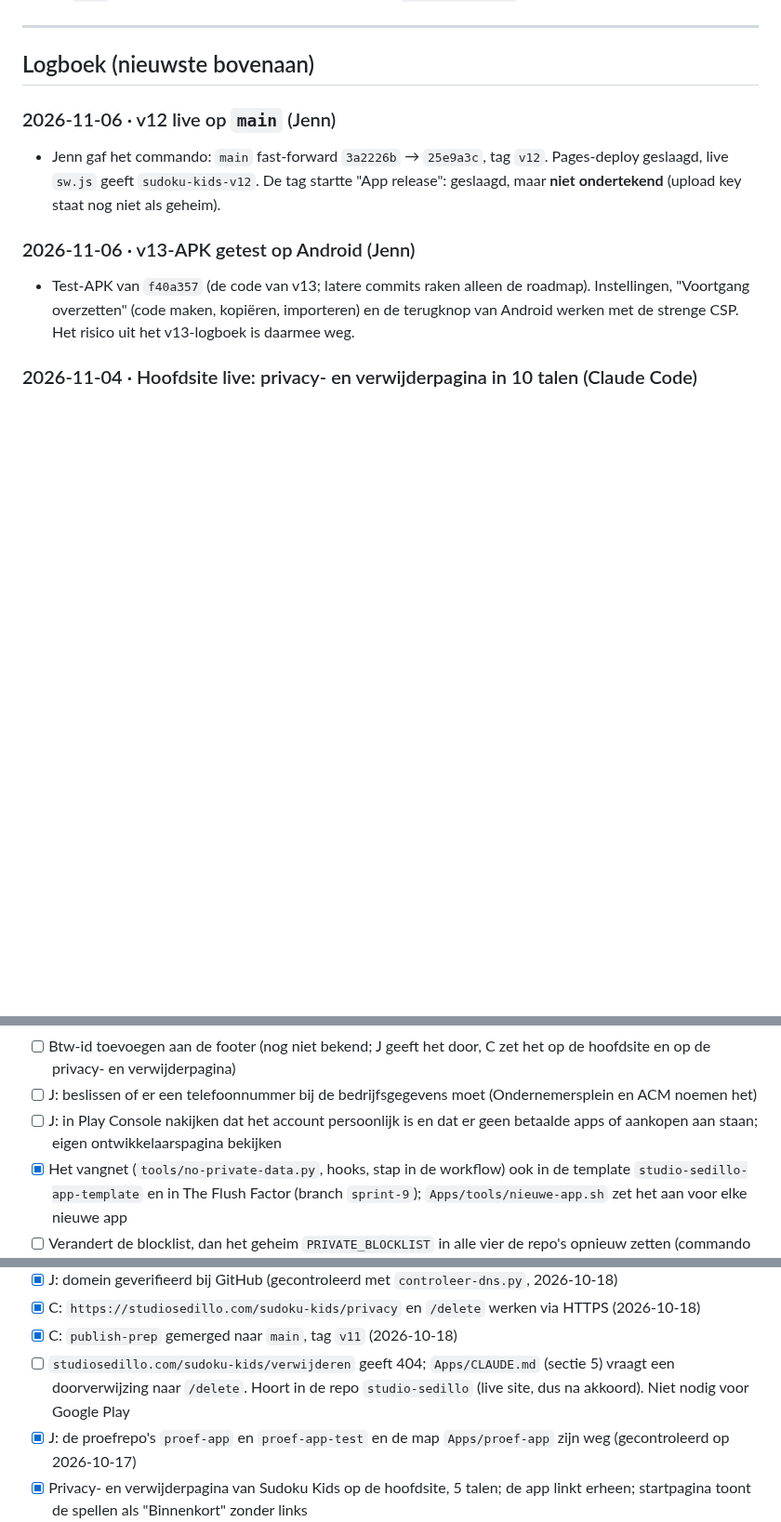
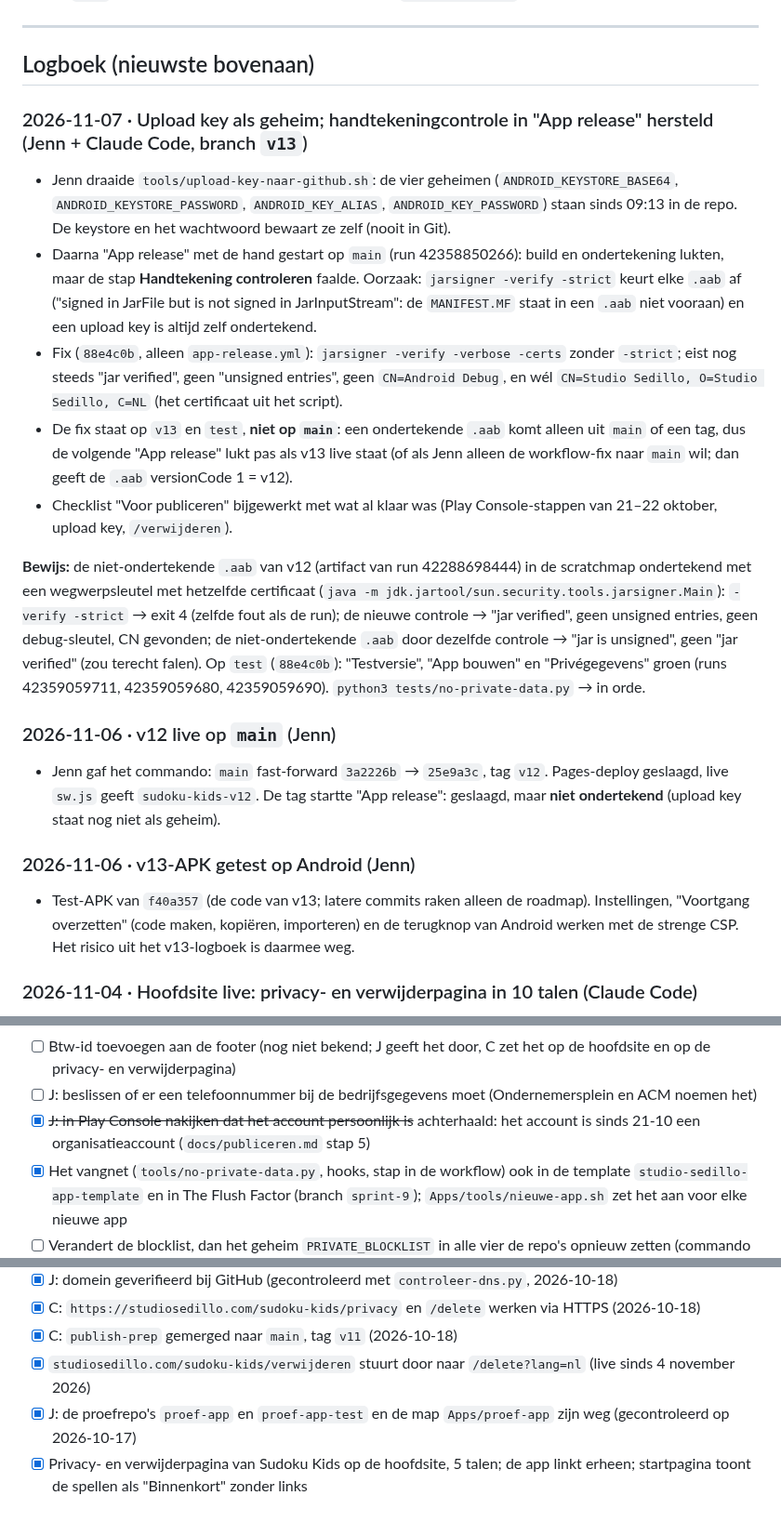
Before and after one commit to jmldewaal-sedillo/sudoku-kids, a Markdown page: ROADMAP.md, 3 parts joined by grey strips. Shown at 93% size. Drawn GitHub-style; blank space fills up the shorter version.

```diff
--- a/ROADMAP.md
+++ b/ROADMAP.md
@@ -44,6 +44,15 @@
 ---
 
 ## Logboek (nieuwste bovenaan)
+
+### 2026-11-07 · Upload key als geheim; handtekeningcontrole in "App release" hersteld (Jenn + Claude Code, branch `v13`)
+- Jenn draaide `tools/upload-key-naar-github.sh`: de vier geheimen (`ANDROID_KEYSTORE_BASE64`, `ANDROID_KEYSTORE_PASSWORD`, `ANDROID_KEY_ALIAS`, `ANDROID_KEY_PASSWORD`) staan sinds 09:13 in de repo. De keystore en het wachtwoord bewaart ze zelf (nooit in Git).
+- Daarna "App release" met de hand gestart op `main` (run 42358850266): build en ondertekening lukten, maar de stap **Handtekening controleren** faalde. Oorzaak: `jarsigner -verify -strict` keurt elke `.aab` af ("signed in JarFile but is not signed in JarInputStream": de `MANIFEST.MF` staat in een `.aab` niet vooraan) en een upload key is altijd zelf ondertekend.
+- Fix (`88e4c0b`, alleen `app-release.yml`): `jarsigner -verify -verbose -certs` zonder `-strict`; eist nog steeds "jar verified", geen "unsigned entries", geen `CN=Android Debug`, en wél `CN=Studio Sedillo, O=Studio Sedillo, C=NL` (het certificaat uit het script).
+- De fix staat op `v13` en `test`, **niet op `main`**: een ondertekende `.aab` komt alleen uit `main` of een tag, dus de volgende "App release" lukt pas als v13 live staat (of als Jenn alleen de workflow-fix naar `main` wil; dan geeft de `.aab` versionCode 1 = v12).
+- Checklist "Voor publiceren" bijgewerkt met wat al klaar was (Play Console-stappen van 21–22 oktober, upload key, `/verwijderen`).
+
+**Bewijs:** de niet-ondertekende `.aab` van v12 (artifact van run 42288698444) in de scratchmap ondertekend met een wegwerpsleutel met hetzelfde certificaat (`java -m jdk.jartool/sun.security.tools.jarsigner.Main`): `-verify -strict` → exit 4 (zelfde fout als de run); de nieuwe controle → "jar verified", geen unsigned entries, geen debug-sleutel, CN gevonden; de niet-ondertekende `.aab` door dezelfde controle → "jar is unsigned", geen "jar verified" (zou terecht falen). Op `test` (`88e4c0b`): "Testversie", "App bouwen" en "Privégegevens" groen (runs 42359059711, 42359059680, 42359059690). `python3 tests/no-private-data.py` → in orde.
 
 ### 2026-11-06 · v12 live op `main` (Jenn)
 - Jenn gaf het commando: `main` fast-forward `3a2226b` → `25e9a3c`, tag `v12`. Pages-deploy geslaagd, live `sw.js` geeft `sudoku-kids-v12`. De tag startte "App release": geslaagd, maar **niet ondertekend** (upload key staat nog niet als geheim).
@@ -507,7 +516,7 @@ Volgorde en uitleg: `docs/publiceren.md` ("Wat Jenn zelf moet doen"). J = Jenn,
 - [ ] J: Testers verzamelen voor de gesloten test (12 personen, 14 dagen)
 - [ ] Btw-id toevoegen aan de footer (nog niet bekend; J geeft het door, C zet het op de hoofdsite en op de privacy- en verwijderpagina)
 - [ ] J: beslissen of er een telefoonnummer bij de bedrijfsgegevens moet (Ondernemersplein en ACM noemen het)
-- [ ] J: in Play Console nakijken dat het account persoonlijk is en dat er geen betaalde apps of aankopen aan staan; eigen ontwikkelaarspagina bekijken
+- [x] ~~J: in Play Console nakijken dat het account persoonlijk is~~ achterhaald: het account is sinds 21-10 een organisatieaccount (`docs/publiceren.md` stap 5)
 - [x] Het vangnet (`tools/no-private-data.py`, hooks, stap in de workflow) ook in de template `studio-sedillo-app-template` en in The Flush Factor (branch `sprint-9`); `Apps/tools/nieuwe-app.sh` zet het aan voor elke nieuwe app
 - [ ] Verandert de blocklist, dan het geheim `PRIVATE_BLOCKLIST` in alle vier de repo's opnieuw zetten (commando in `docs/bedrijf.md`)
 
@@ -518,7 +527,7 @@ Volgorde en uitleg: `docs/publiceren.md` ("Wat Jenn zelf moet doen"). J = Jenn,
 - [x] J: domein geverifieerd bij GitHub (gecontroleerd met `controleer-dns.py`, 2026-10-18)
 - [x] C: `https://studiosedillo.com/sudoku-kids/privacy` en `/delete` werken via HTTPS (2026-10-18)
 - [x] C: `publish-prep` gemerged naar `main`, tag `v11` (2026-10-18)
-- [ ] `studiosedillo.com/sudoku-kids/verwijderen` geeft 404; `Apps/CLAUDE.md` (sectie 5) vraagt een doorverwijzing naar `/delete`. Hoort in de repo `studio-sedillo` (live site, dus na akkoord). Niet nodig voor Google Play
+- [x] `studiosedillo.com/sudoku-kids/verwijderen` stuurt door naar `/delete?lang=nl` (live sinds 4 november 2026)
 - [x] J: de proefrepo's `proef-app` en `proef-app-test` en de map `Apps/proef-app` zijn weg (gecontroleerd op 2026-10-17)
 - [x] Privacy- en verwijderpagina van Sudoku Kids op de hoofdsite, 5 talen; de app linkt erheen; startpagina toont de spellen als "Binnenkort" zonder links
 - [x] Eigen domeinen van `proef-app` en `proef-app-test` afgehaald; `sudoku-kids` en `sudoku-kids-test` hadden er geen
```
Also changed, not shown: other parts of ROADMAP.md (+17 -17 lines), docs/publiceren.md (+2 -2 lines).
